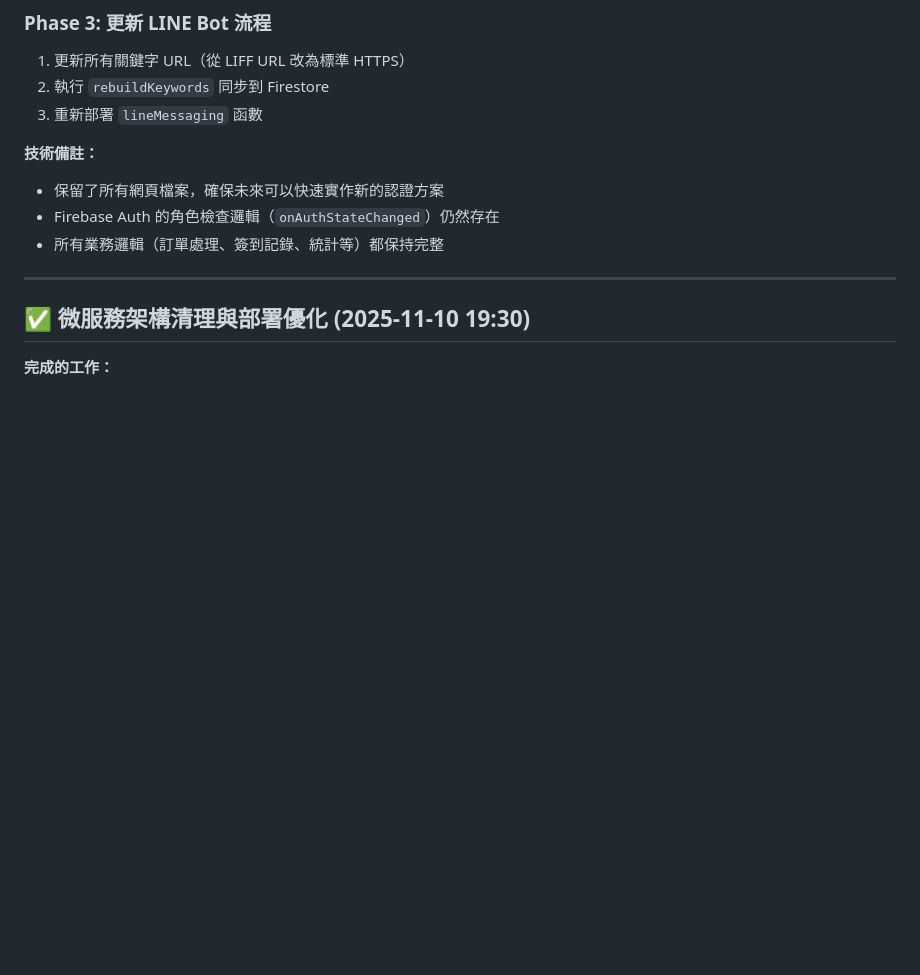
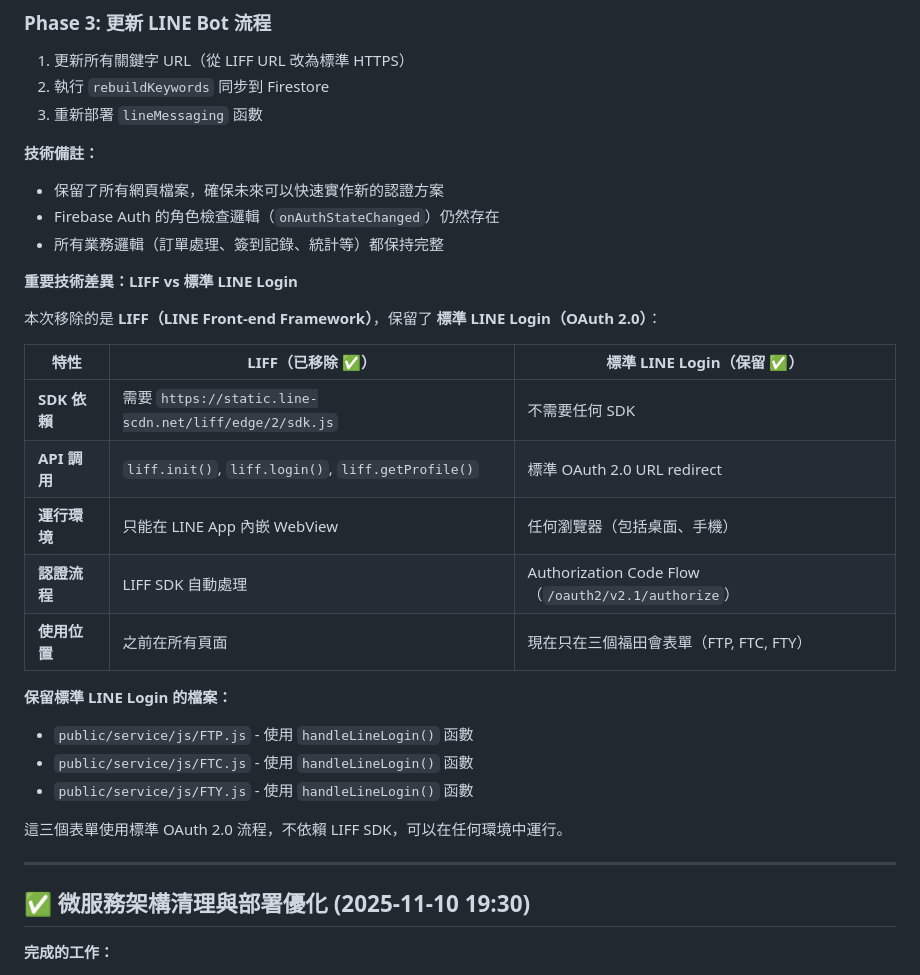
Before and after one commit to guimashan/platfrom, a Markdown page: replit.md, the part around the change. GitHub-like rendering; blank space fills up the shorter version.

Commit message:
Keep standard LINE Login and remove LIFF integration for wider compatibility
Replace LIFF SDK with standard OAuth 2.0 for LINE login on specific forms (FTP, FTC, FTY).

Replit-Commit-Author: Agent
Replit-Commit-Session-Id: c789ebc4-d83f-48f9-b8ff-f6c4a42b474f
Replit-Commit-Checkpoint-Type: full_checkpoint
Replit-Commit-Event-Id: 02a3e993-fd13-4987-9295-d3ddf0a9611b

```diff
--- a/replit.md
+++ b/replit.md
@@ -75,6 +75,25 @@
 - 保留了所有網頁檔案，確保未來可以快速實作新的認證方案
 - Firebase Auth 的角色檢查邏輯（`onAuthStateChanged`）仍然存在
 - 所有業務邏輯（訂單處理、簽到記錄、統計等）都保持完整
+
+**重要技術差異：LIFF vs 標準 LINE Login**
+
+本次移除的是 **LIFF（LINE Front-end Framework）**，保留了 **標準 LINE Login（OAuth 2.0）**：
+
+| 特性 | LIFF（已移除 ✅） | 標準 LINE Login（保留 ✅） |
+|------|-----------------|------------------------|
+| **SDK 依賴** | 需要 `https://static.line-scdn.net/liff/edge/2/sdk.js` | 不需要任何 SDK |
+| **API 調用** | `liff.init()`, `liff.login()`, `liff.getProfile()` | 標準 OAuth 2.0 URL redirect |
+| **運行環境** | 只能在 LINE App 內嵌 WebView | 任何瀏覽器（包括桌面、手機） |
+| **認證流程** | LIFF SDK 自動處理 | Authorization Code Flow（`/oauth2/v2.1/authorize`） |
+| **使用位置** | 之前在所有頁面 | 現在只在三個福田會表單（FTP, FTC, FTY） |
+
+**保留標準 LINE Login 的檔案：**
+- `public/service/js/FTP.js` - 使用 `handleLineLogin()` 函數
+- `public/service/js/FTC.js` - 使用 `handleLineLogin()` 函數
+- `public/service/js/FTY.js` - 使用 `handleLineLogin()` 函數
+
+這三個表單使用標準 OAuth 2.0 流程，不依賴 LIFF SDK，可以在任何環境中運行。
 
 ---
 
```
